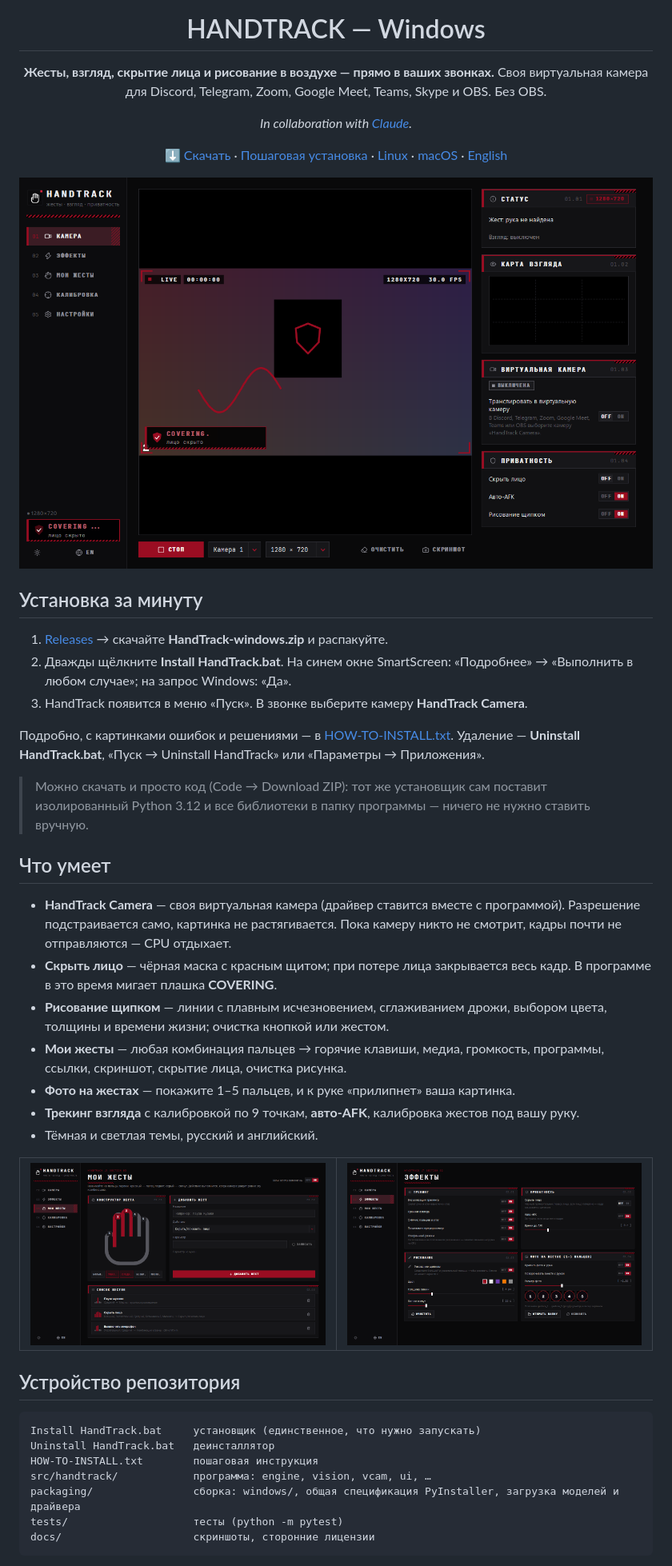
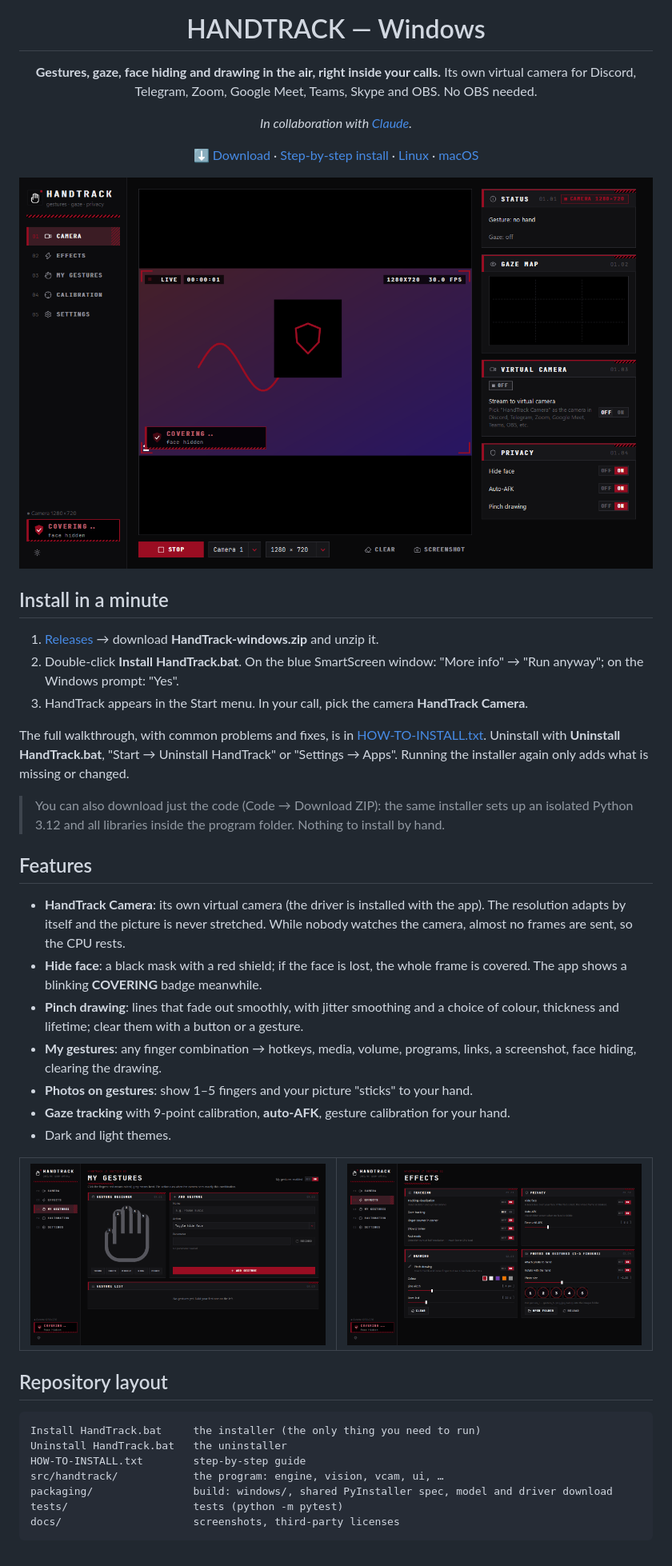
Before and after one commit to wizzard111/HandTrackWindows, a Markdown page: README.md, the part around one of its changes. Shown at 80% size. Drawn GitHub-style; pictures changed too: docs/screenshots/effects.png, docs/screenshots/gestures.png, docs/screenshots/live.png.

````diff
--- a/README.md
+++ b/README.md
@@ -4,37 +4,38 @@
 
 # HANDTRACK — Windows
 
-**Жесты, взгляд, скрытие лица и рисование в воздухе — прямо в ваших звонках.**
-Своя виртуальная камера для Discord, Telegram, Zoom, Google Meet, Teams, Skype и OBS. Без OBS.
+**Gestures, gaze, face hiding and drawing in the air, right inside your calls.**
+Its own virtual camera for Discord, Telegram, Zoom, Google Meet, Teams, Skype and OBS. No OBS needed.
 
 *In collaboration with [Claude](https://claude.ai).*
 
-[⬇ Скачать](../../releases/latest) · [Пошаговая установка](HOW-TO-INSTALL.txt) · [Linux](https://github.com/OWNER/HandTrackLinux) · [macOS](https://github.com/OWNER/HandTrackMac) · [English](#english)
+[⬇ Download](../../releases/latest) · [Step-by-step install](HOW-TO-INSTALL.txt) · [Linux](https://github.com/OWNER/HandTrackLinux) · [macOS](https://github.com/OWNER/HandTrackMac)
 
 <img src="docs/screenshots/live.png" width="880" alt="HandTrack">
 
 </div>
 
-## Установка за минуту
+## Install in a minute
 
-1. [Releases](../../releases/latest) → скачайте **HandTrack-windows.zip** и распакуйте.
-2. Дважды щёлкните **Install HandTrack.bat**. На синем окне SmartScreen: «Подробнее» → «Выполнить в любом случае»; на запрос Windows: «Да».
-3. HandTrack появится в меню «Пуск». В звонке выберите камеру **HandTrack Camera**.
+1. [Releases](../../releases/latest) → download **HandTrack-windows.zip** and unzip it.
+2. Double-click **Install HandTrack.bat**. On the blue SmartScreen window: "More info" → "Run anyway"; on the Windows prompt: "Yes".
+3. HandTrack appears in the Start menu. In your call, pick the camera **HandTrack Camera**.
 
-Подробно, с картинками ошибок и решениями — в [HOW-TO-INSTALL.txt](HOW-TO-INSTALL.txt).
-Удаление — **Uninstall HandTrack.bat**, «Пуск → Uninstall HandTrack» или «Параметры → Приложения».
+The full walkthrough, with common problems and fixes, is in [HOW-TO-INSTALL.txt](HOW-TO-INSTALL.txt).
+Uninstall with **Uninstall HandTrack.bat**, "Start → Uninstall HandTrack" or "Settings → Apps".
+Running the installer again only adds what is missing or changed.
 
-> Можно скачать и просто код (Code → Download ZIP): тот же установщик сам поставит
-> изолированный Python 3.12 и все библиотеки в папку программы — ничего не нужно ставить вручную.
+> You can also download just the code (Code → Download ZIP): the same installer sets up an
+> isolated Python 3.12 and all libraries inside the program folder. Nothing to install by hand.
 
-## Что умеет
+## Features
 
-- **HandTrack Camera** — своя виртуальная камера (драйвер ставится вместе с программой). Разрешение подстраивается само, картинка не растягивается. Пока камеру никто не смотрит, кадры почти не отправляются — CPU отдыхает.
-- **Скрыть лицо** — чёрная маска с красным щитом; при потере лица закрывается весь кадр. В программе в это время мигает плашка **COVERING**.
-- **Рисование щипком** — линии с плавным исчезновением, сглаживанием дрожи, выбором цвета, толщины и времени жизни; очистка кнопкой или жестом.
-- **Мои жесты** — любая комбинация пальцев → горячие клавиши, медиа, громкость, программы, ссылки, скриншот, скрытие лица, очистка рисунка.
-- **Фото на жестах** — покажите 1–5 пальцев, и к руке «прилипнет» ваша картинка.
-- **Трекинг взгляда** с калибровкой по 9 точкам, **авто-AFK**, калибровка жестов под вашу руку.
-- Тёмная и светлая темы, русский и английский.
+- **HandTrack Camera**: its own virtual camera (the driver is installed with the app). The resolution adapts by itself and the picture is never stretched. While nobody watches the camera, almost no frames are sent, so the CPU rests.
+- **Hide face**: a black mask with a red shield; if the face is lost, the whole frame is covered. The app shows a blinking **COVERING** badge meanwhile.
+- **Pinch drawing**: lines that fade out smoothly, with jitter smoothing and a choice of colour, thickness and lifetime; clear them with a button or a gesture.
+- **My gestures**: any finger combination → hotkeys, media, volume, programs, links, a screenshot, face hiding, clearing the drawing.
+- **Photos on gestures**: show 1–5 fingers and your picture "sticks" to your hand.
+- **Gaze tracking** with 9-point calibration, **auto-AFK**, gesture calibration for your hand.
+- Dark and light themes.
 
 <table><tr>
@@ -43,14 +44,14 @@
 </tr></table>
 
-## Устройство репозитория
+## Repository layout
 
 ```
-Install HandTrack.bat     установщик (единственное, что нужно запускать)
-Uninstall HandTrack.bat   деинсталлятор
-HOW-TO-INSTALL.txt        пошаговая инструкция
-src/handtrack/            программа: engine, vision, vcam, ui, …
-packaging/                сборка: windows/, общая спецификация PyInstaller, загрузка моделей и драйвера
-tests/                    тесты (python -m pytest)
-docs/                     скриншоты, сторонние лицензии
+Install HandTrack.bat     the installer (the only thing you need to run)
+Uninstall HandTrack.bat   the uninstaller
+HOW-TO-INSTALL.txt        step-by-step guide
+src/handtrack/            the program: engine, vision, vcam, ui, …
+packaging/                build: windows/, shared PyInstaller spec, model and driver download
+tests/                    tests (python -m pytest)
+docs/                     screenshots, third-party licenses
 ```
 
````
Also changed, not shown: other parts of README.md (+16 -30 lines), 13 other files.
